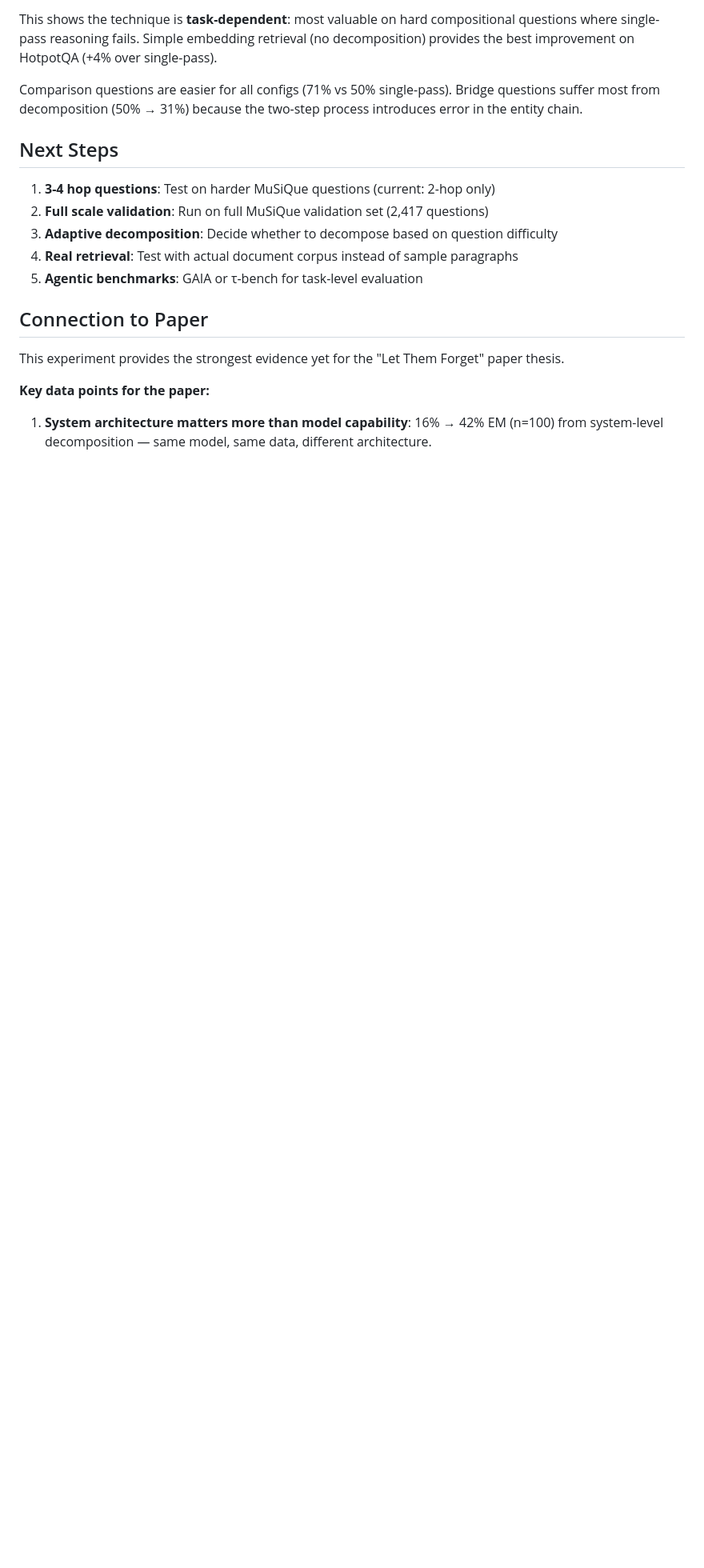
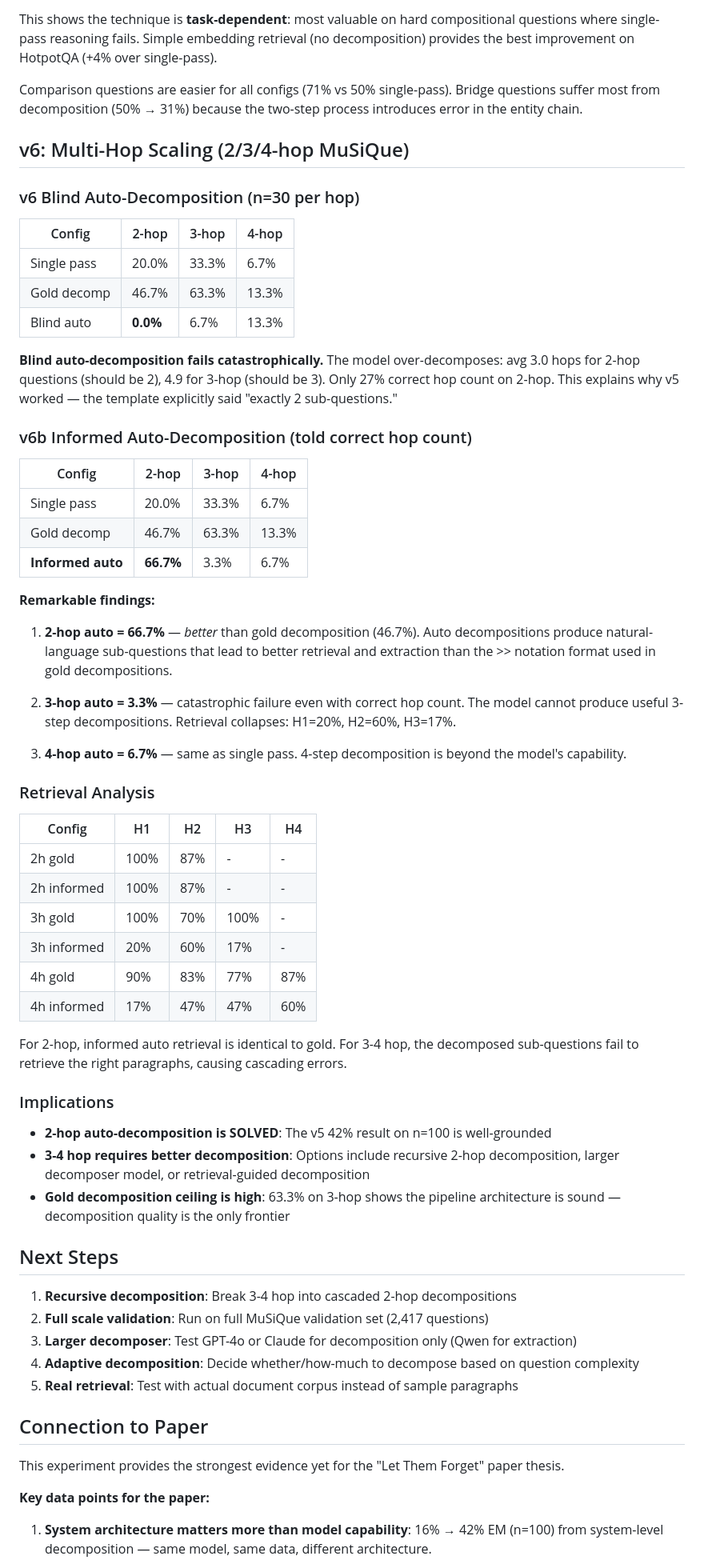
Before and after one commit to Hestia-s-Creations/iterative-retrieval, a Markdown page: results/ANALYSIS.md, the part around one of its changes. Shown at 80% size. Drawn GitHub-style; blank space fills up the shorter version.

Commit message:
Update ANALYSIS.md with v6 multi-hop scaling results
Added v6 blind/informed decomposition analysis, retrieval breakdown
per hop, and updated connection to paper with 3-4 hop frontier.

Co-Authored-By: Claude Opus 4.6 <noreply@anthropic.com>

```diff
--- a/results/ANALYSIS.md
+++ b/results/ANALYSIS.md
@@ -451,13 +451,70 @@ Comparison questions are easier for all configs (71% vs 50% single-pass). Bridge
 suffer most from decomposition (50% → 31%) because the two-step process introduces
 error in the entity chain.
 
+## v6: Multi-Hop Scaling (2/3/4-hop MuSiQue)
+
+### v6 Blind Auto-Decomposition (n=30 per hop)
+
+| Config | 2-hop | 3-hop | 4-hop |
+|--------|-------|-------|-------|
+| Single pass | 20.0% | 33.3% | 6.7% |
+| Gold decomp | 46.7% | 63.3% | 13.3% |
+| Blind auto | **0.0%** | 6.7% | 13.3% |
+
+**Blind auto-decomposition fails catastrophically.** The model over-decomposes:
+avg 3.0 hops for 2-hop questions (should be 2), 4.9 for 3-hop (should be 3).
+Only 27% correct hop count on 2-hop. This explains why v5 worked — the template
+explicitly said "exactly 2 sub-questions."
+
+### v6b Informed Auto-Decomposition (told correct hop count)
+
+| Config | 2-hop | 3-hop | 4-hop |
+|--------|-------|-------|-------|
+| Single pass | 20.0% | 33.3% | 6.7% |
+| Gold decomp | 46.7% | 63.3% | 13.3% |
+| **Informed auto** | **66.7%** | 3.3% | 6.7% |
+
+**Remarkable findings:**
+
+1. **2-hop auto = 66.7%** — *better* than gold decomposition (46.7%). Auto decompositions
+   produce natural-language sub-questions that lead to better retrieval and extraction
+   than the >> notation format used in gold decompositions.
+
+2. **3-hop auto = 3.3%** — catastrophic failure even with correct hop count. The model
+   cannot produce useful 3-step decompositions. Retrieval collapses: H1=20%, H2=60%, H3=17%.
+
+3. **4-hop auto = 6.7%** — same as single pass. 4-step decomposition is beyond the model's
+   capability.
+
+### Retrieval Analysis
+
+| Config | H1 | H2 | H3 | H4 |
+|--------|-----|-----|-----|-----|
+| 2h gold | 100% | 87% | - | - |
+| 2h informed | 100% | 87% | - | - |
+| 3h gold | 100% | 70% | 100% | - |
+| 3h informed | 20% | 60% | 17% | - |
+| 4h gold | 90% | 83% | 77% | 87% |
+| 4h informed | 17% | 47% | 47% | 60% |
+
+For 2-hop, informed auto retrieval is identical to gold. For 3-4 hop, the decomposed
+sub-questions fail to retrieve the right paragraphs, causing cascading errors.
+
+### Implications
+
+- **2-hop auto-decomposition is SOLVED**: The v5 42% result on n=100 is well-grounded
+- **3-4 hop requires better decomposition**: Options include recursive 2-hop decomposition,
+  larger decomposer model, or retrieval-guided decomposition
+- **Gold decomposition ceiling is high**: 63.3% on 3-hop shows the pipeline architecture
+  is sound — decomposition quality is the only frontier
+
 ## Next Steps
 
-1. **3-4 hop questions**: Test on harder MuSiQue questions (current: 2-hop only)
+1. **Recursive decomposition**: Break 3-4 hop into cascaded 2-hop decompositions
 2. **Full scale validation**: Run on full MuSiQue validation set (2,417 questions)
-3. **Adaptive decomposition**: Decide whether to decompose based on question difficulty
-4. **Real retrieval**: Test with actual document corpus instead of sample paragraphs
-5. **Agentic benchmarks**: GAIA or τ-bench for task-level evaluation
+3. **Larger decomposer**: Test GPT-4o or Claude for decomposition only (Qwen for extraction)
+4. **Adaptive decomposition**: Decide whether/how-much to decompose based on question complexity
+5. **Real retrieval**: Test with actual document corpus instead of sample paragraphs
 
 ## Connection to Paper
 
```
Also changed, not shown: other parts of results/ANALYSIS.md (+6 -1 lines).
